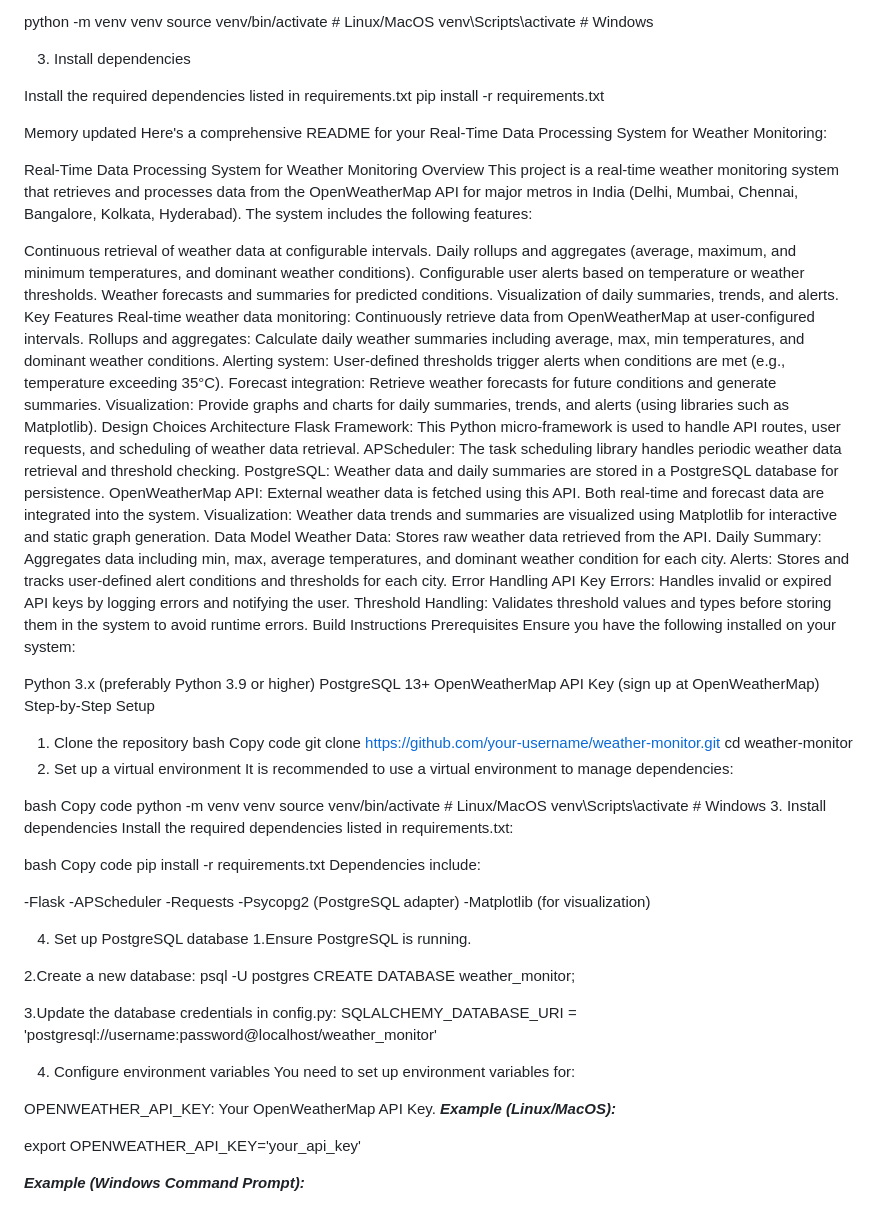
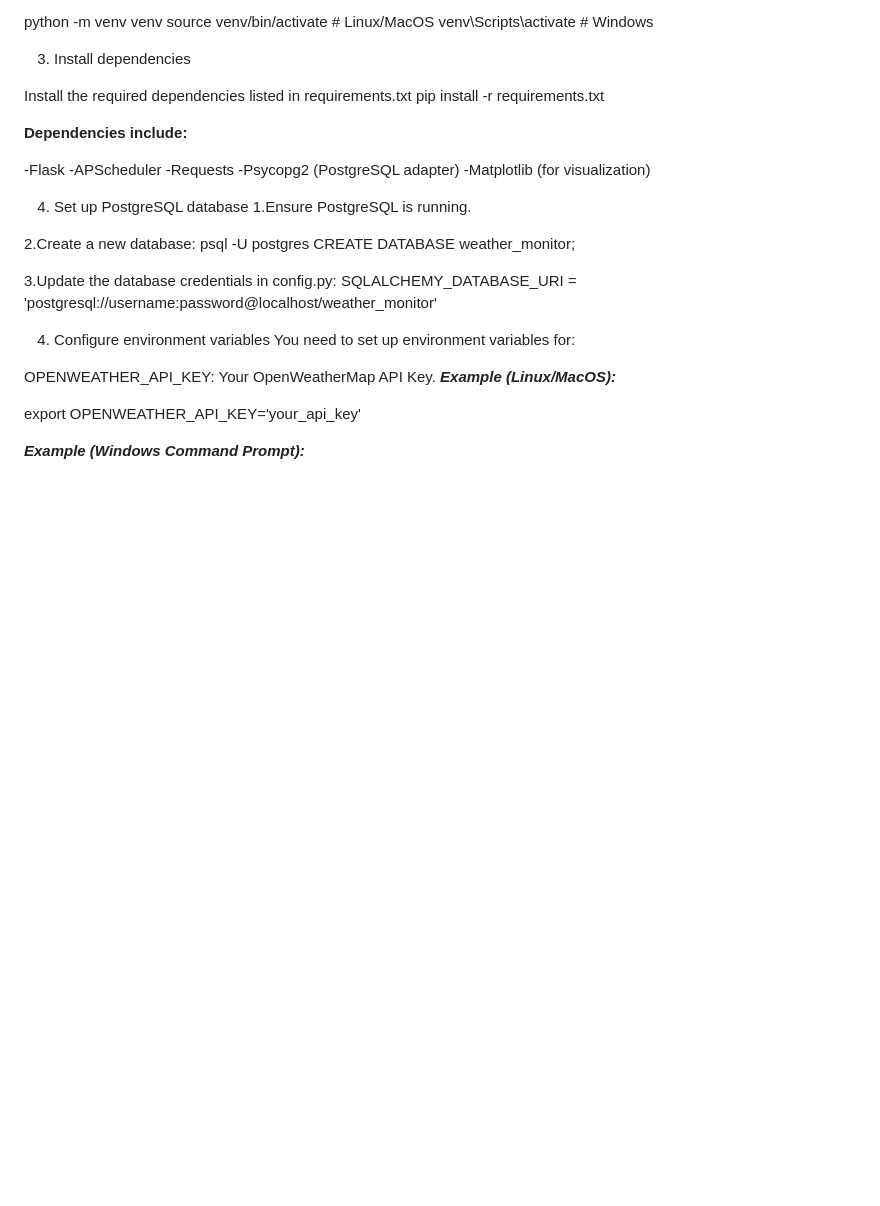
Before and after one commit to muskansinghal26/weather_monitor, a Markdown page: README.md, the part around the change. Rendered like a GitHub page; blank space fills up the shorter version.

```diff
--- a/README.md
+++ b/README.md
@@ -73,67 +73,7 @@ venv\Scripts\activate  # Windows
 Install the required dependencies listed in requirements.txt
 pip install -r requirements.txt
 
-
-Memory updated
-Here's a comprehensive README for your Real-Time Data Processing System for Weather Monitoring:
-
-Real-Time Data Processing System for Weather Monitoring
-Overview
-This project is a real-time weather monitoring system that retrieves and processes data from the OpenWeatherMap API for major metros in India (Delhi, Mumbai, Chennai, Bangalore, Kolkata, Hyderabad). The system includes the following features:
-
-Continuous retrieval of weather data at configurable intervals.
-Daily rollups and aggregates (average, maximum, and minimum temperatures, and dominant weather conditions).
-Configurable user alerts based on temperature or weather thresholds.
-Weather forecasts and summaries for predicted conditions.
-Visualization of daily summaries, trends, and alerts.
-Key Features
-Real-time weather data monitoring: Continuously retrieve data from OpenWeatherMap at user-configured intervals.
-Rollups and aggregates: Calculate daily weather summaries including average, max, min temperatures, and dominant weather conditions.
-Alerting system: User-defined thresholds trigger alerts when conditions are met (e.g., temperature exceeding 35°C).
-Forecast integration: Retrieve weather forecasts for future conditions and generate summaries.
-Visualization: Provide graphs and charts for daily summaries, trends, and alerts (using libraries such as Matplotlib).
-Design Choices
-Architecture
-Flask Framework: This Python micro-framework is used to handle API routes, user requests, and scheduling of weather data retrieval.
-APScheduler: The task scheduling library handles periodic weather data retrieval and threshold checking.
-PostgreSQL: Weather data and daily summaries are stored in a PostgreSQL database for persistence.
-OpenWeatherMap API: External weather data is fetched using this API. Both real-time and forecast data are integrated into the system.
-Visualization: Weather data trends and summaries are visualized using Matplotlib for interactive and static graph generation.
-Data Model
-Weather Data: Stores raw weather data retrieved from the API.
-Daily Summary: Aggregates data including min, max, average temperatures, and dominant weather condition for each city.
-Alerts: Stores and tracks user-defined alert conditions and thresholds for each city.
-Error Handling
-API Key Errors: Handles invalid or expired API keys by logging errors and notifying the user.
-Threshold Handling: Validates threshold values and types before storing them in the system to avoid runtime errors.
-Build Instructions
-Prerequisites
-Ensure you have the following installed on your system:
-
-Python 3.x (preferably Python 3.9 or higher)
-PostgreSQL 13+
-OpenWeatherMap API Key (sign up at OpenWeatherMap)
-Step-by-Step Setup
-1. Clone the repository
-bash
-Copy code
-git clone https://github.com/your-username/weather-monitor.git
-cd weather-monitor
-2. Set up a virtual environment
-It is recommended to use a virtual environment to manage dependencies:
-
-bash
-Copy code
-python -m venv venv
-source venv/bin/activate  # Linux/MacOS
-venv\Scripts\activate  # Windows
-3. Install dependencies
-Install the required dependencies listed in requirements.txt:
-
-bash
-Copy code
-pip install -r requirements.txt
-Dependencies include:
+**Dependencies include:**
 
 -Flask
 -APScheduler
```
